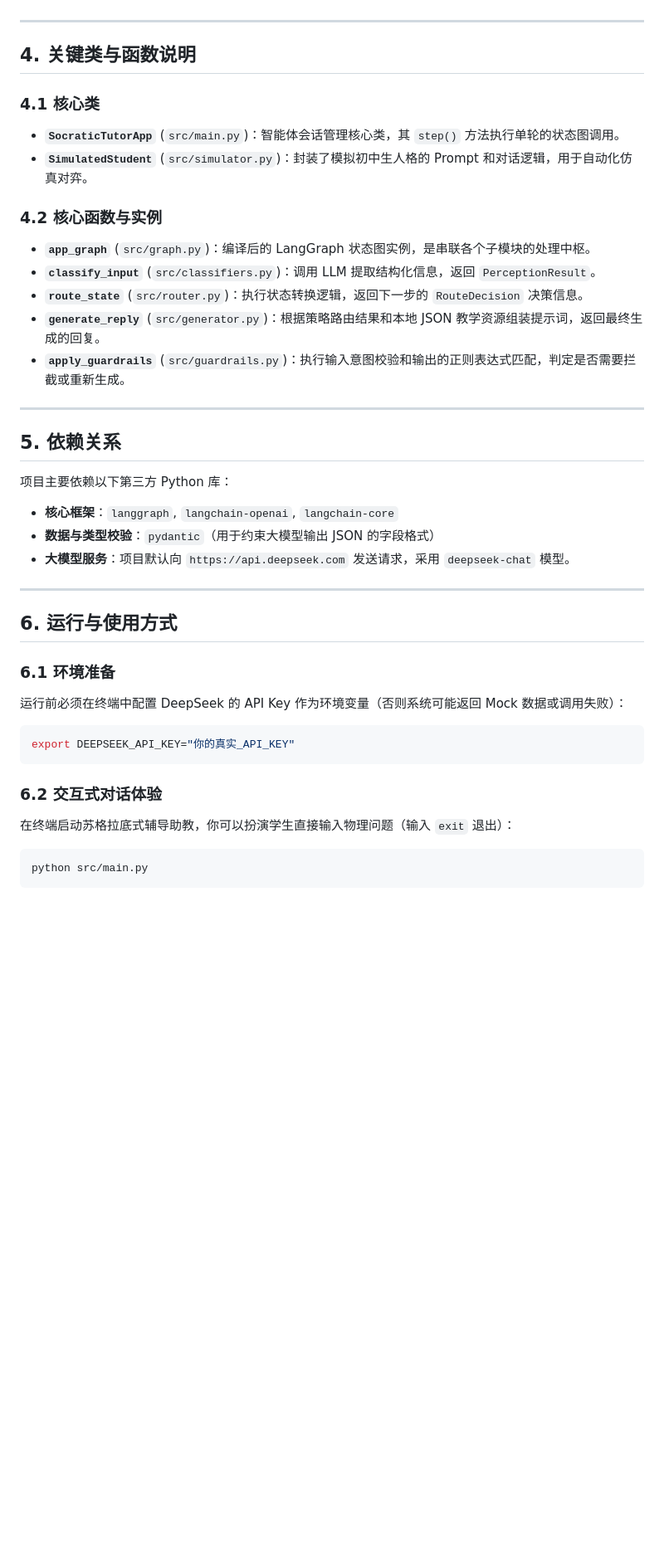
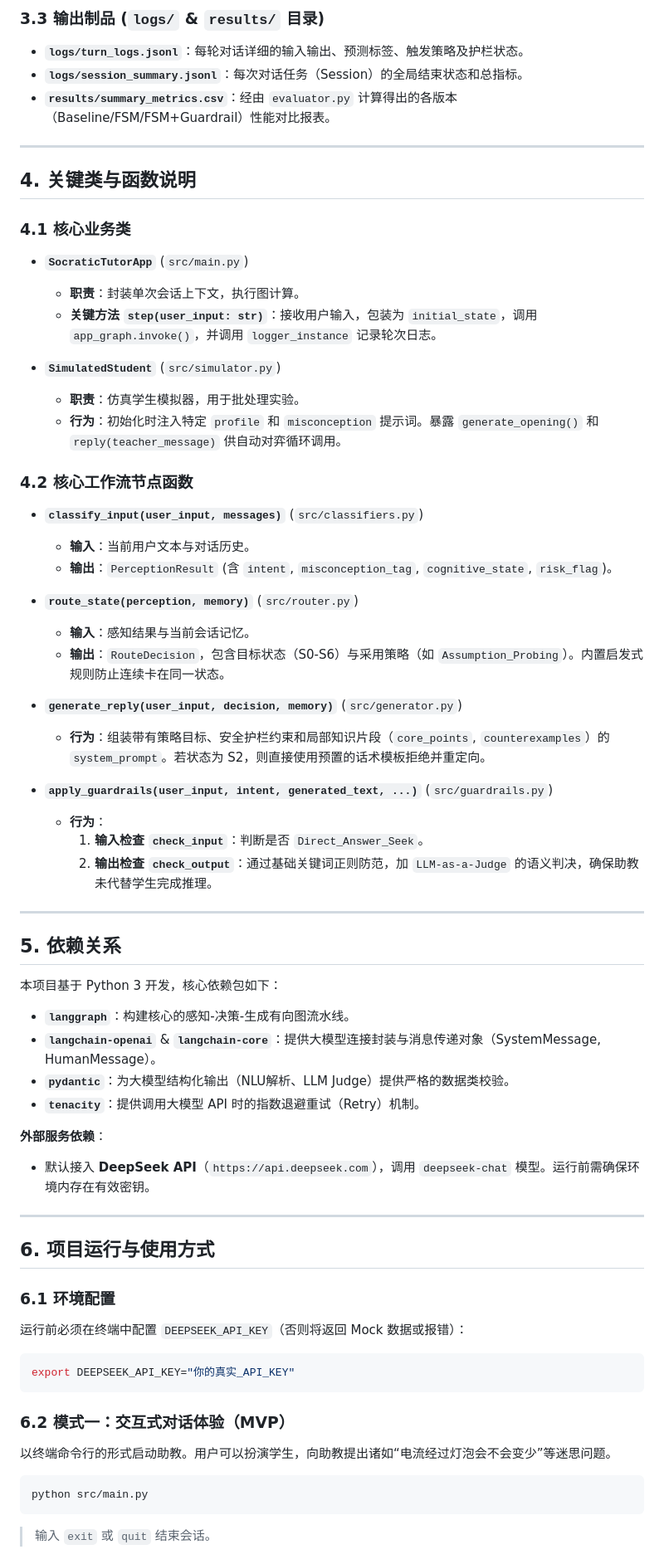
Before and after one commit to Shengjingwa/SocraticMisconceptionTutor, a Markdown page: Code_Wiki.md, the part around one of its changes. Shown at 83% size. GitHub-like rendering; blank space fills up the shorter version.

Commit message:
feat: 生成项目Code Wiki文档
Co-authored-by: traeagent <traeagent@users.noreply.github.com>

````diff
--- a/Code_Wiki.md
+++ b/Code_Wiki.md
@@ -32,41 +52,65 @@
+### 3.3 输出制品 (`logs/` & `results/` 目录)
+- **`logs/turn_logs.jsonl`**：每轮对话详细的输入输出、预测标签、触发策略及护栏状态。
+- **`logs/session_summary.jsonl`**：每次对话任务（Session）的全局结束状态和总指标。
+- **`results/summary_metrics.csv`**：经由 `evaluator.py` 计算得出的各版本（Baseline/FSM/FSM+Guardrail）性能对比报表。
 
 ---
 
 ## 4. 关键类与函数说明
 
-### 4.1 核心类
-- **`SocraticTutorApp`** (`src/main.py`)：智能体会话管理核心类，其 `step()` 方法执行单轮的状态图调用。
-- **`SimulatedStudent`** (`src/simulator.py`)：封装了模拟初中生人格的 Prompt 和对话逻辑，用于自动化仿真对弈。
+### 4.1 核心业务类
+- **`SocraticTutorApp`** (`src/main.py`)
+  - **职责**：封装单次会话上下文，执行图计算。
+  - **关键方法 `step(user_input: str)`**：接收用户输入，包装为 `initial_state`，调用 `app_graph.invoke()`，并调用 `logger_instance` 记录轮次日志。
 
-### 4.2 核心函数与实例
-- **`app_graph`** (`src/graph.py`)：编译后的 LangGraph 状态图实例，是串联各个子模块的处理中枢。
-- **`classify_input`** (`src/classifiers.py`)：调用 LLM 提取结构化信息，返回 `PerceptionResult`。
-- **`route_state`** (`src/router.py`)：执行状态转换逻辑，返回下一步的 `RouteDecision` 决策信息。
-- **`generate_reply`** (`src/generator.py`)：根据策略路由结果和本地 JSON 教学资源组装提示词，返回最终生成的回复。
-- **`apply_guardrails`** (`src/guardrails.py`)：执行输入意图校验和输出的正则表达式匹配，判定是否需要拦截或重新生成。
+- **`SimulatedStudent`** (`src/simulator.py`)
+  - **职责**：仿真学生模拟器，用于批处理实验。
+  - **行为**：初始化时注入特定 `profile` 和 `misconception` 提示词。暴露 `generate_opening()` 和 `reply(teacher_message)` 供自动对弈循环调用。
+
+### 4.2 核心工作流节点函数
+- **`classify_input(user_input, messages)`** (`src/classifiers.py`)
+  - **输入**：当前用户文本与对话历史。
+  - **输出**：`PerceptionResult` (含 `intent`, `misconception_tag`, `cognitive_state`, `risk_flag`)。
+
+- **`route_state(perception, memory)`** (`src/router.py`)
+  - **输入**：感知结果与当前会话记忆。
+  - **输出**：`RouteDecision`，包含目标状态（S0-S6）与采用策略（如 `Assumption_Probing`）。内置启发式规则防止连续卡在同一状态。
+
+- **`generate_reply(user_input, decision, memory)`** (`src/generator.py`)
+  - **行为**：组装带有策略目标、安全护栏约束和局部知识片段（`core_points`, `counterexamples`）的 `system_prompt`。若状态为 S2，则直接使用预置的话术模板拒绝并重定向。
+
+- **`apply_guardrails(user_input, intent, generated_text, ...)`** (`src/guardrails.py`)
+  - **行为**：
+    1. **输入检查 `check_input`**：判断是否 `Direct_Answer_Seek`。
+    2. **输出检查 `check_output`**：通过基础关键词正则防范，加 `LLM-as-a-Judge` 的语义判决，确保助教未代替学生完成推理。
 
 ---
 
 ## 5. 依赖关系
 
-项目主要依赖以下第三方 Python 库：
-- **核心框架**：`langgraph`, `langchain-openai`, `langchain-core`
-- **数据与类型校验**：`pydantic`（用于约束大模型输出 JSON 的字段格式）
-- **大模型服务**：项目默认向 `https://api.deepseek.com` 发送请求，采用 `deepseek-chat` 模型。
+本项目基于 Python 3 开发，核心依赖包如下：
+- **`langgraph`**：构建核心的感知-决策-生成有向图流水线。
+- **`langchain-openai`** & **`langchain-core`**：提供大模型连接封装与消息传递对象（SystemMessage, HumanMessage）。
+- **`pydantic`**：为大模型结构化输出（NLU解析、LLM Judge）提供严格的数据类校验。
+- **`tenacity`**：提供调用大模型 API 时的指数退避重试（Retry）机制。
+
+**外部服务依赖**：
+- 默认接入 **DeepSeek API**（`https://api.deepseek.com`），调用 `deepseek-chat` 模型。运行前需确保环境内存在有效密钥。
 
 ---
 
-## 6. 运行与使用方式
+## 6. 项目运行与使用方式
 
-### 6.1 环境准备
-运行前必须在终端中配置 DeepSeek 的 API Key 作为环境变量（否则系统可能返回 Mock 数据或调用失败）：
+### 6.1 环境配置
+运行前必须在终端中配置 `DEEPSEEK_API_KEY`（否则将返回 Mock 数据或报错）：
 ```bash
 export DEEPSEEK_API_KEY="你的真实_API_KEY"
 ```
 
-### 6.2 交互式对话体验
-在终端启动苏格拉底式辅导助教，你可以扮演学生直接输入物理问题（输入 `exit` 退出）：
+### 6.2 模式一：交互式对话体验（MVP）
+以终端命令行的形式启动助教。用户可以扮演学生，向助教提出诸如“电流经过灯泡会不会变少”等迷思问题。
 ```bash
 python src/main.py
 ```
+> 输入 `exit` 或 `quit` 结束会话。
 
````
Also changed, not shown: other parts of Code_Wiki.md (+47 -26 lines).
